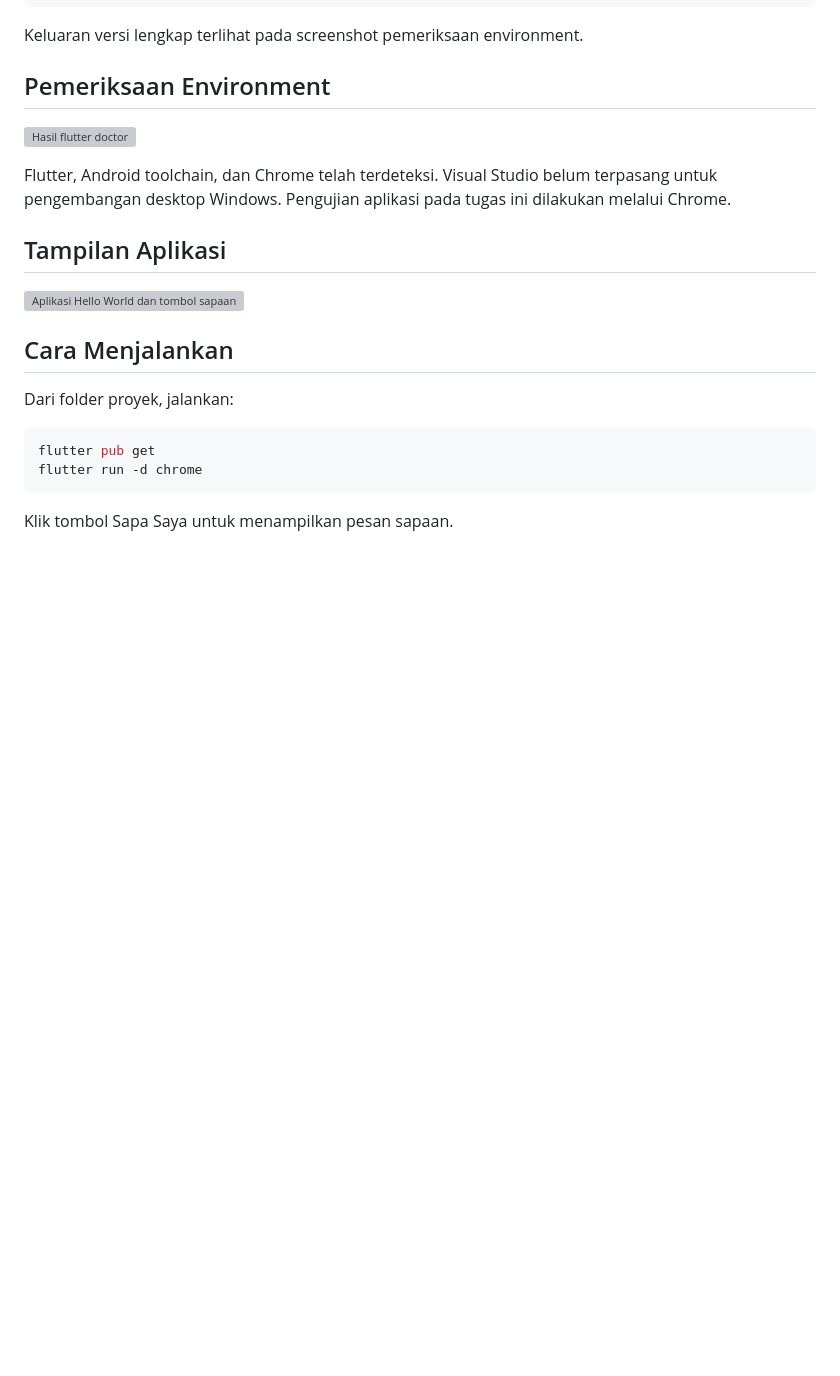
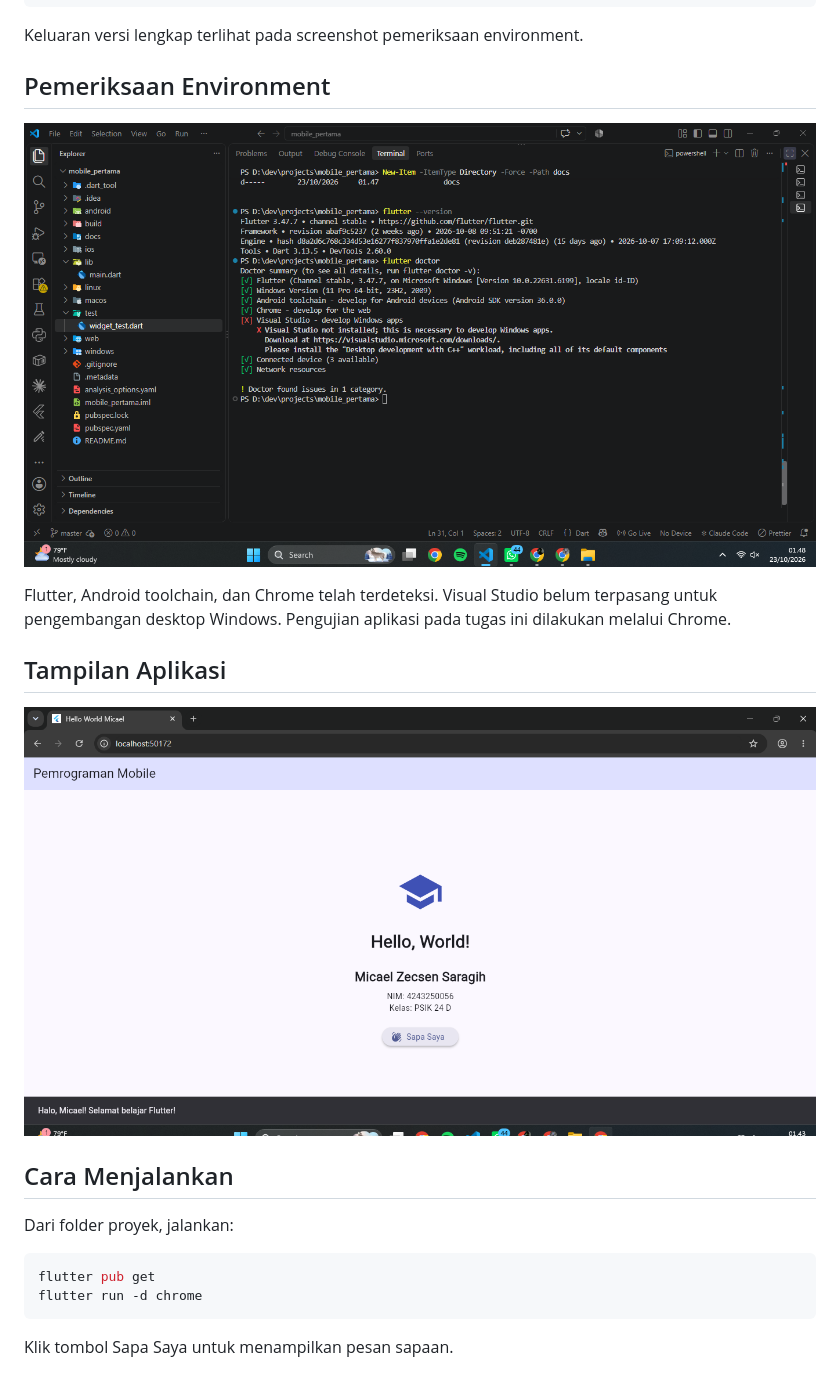
Before and after one commit to micaelsaragih/pm-pertemuan-01-4243250056, a Markdown page: README.md, the part around the change. Drawn GitHub-style; blank space fills up the shorter version; grey boxes are pictures that could not be loaded.

Commit message:
Memperbaiki tautan gambar dokumentasi di README

```diff
--- a/README.md
+++ b/README.md
@@ -27,7 +27,7 @@ Keluaran versi lengkap terlihat pada screenshot pemeriksaan environment.
 
 ## Pemeriksaan Environment
 
-![Hasil flutter doctor](docs/flutter-doctor.png)
+![Hasil flutter doctor](docs/flutter-doctor.png/flutter-doctor.png)
 
 Flutter, Android toolchain, dan Chrome telah terdeteksi.
 Visual Studio belum terpasang untuk pengembangan desktop Windows.
@@ -35,7 +35,7 @@ Pengujian aplikasi pada tugas ini dilakukan melalui Chrome.
 
 ## Tampilan Aplikasi
 
-![Aplikasi Hello World dan tombol sapaan](docs/aplikasi.png)
+![Aplikasi Hello World dan tombol sapaan](docs/aplikasi.png/aplikasi.png)
 
 ## Cara Menjalankan
 
```
